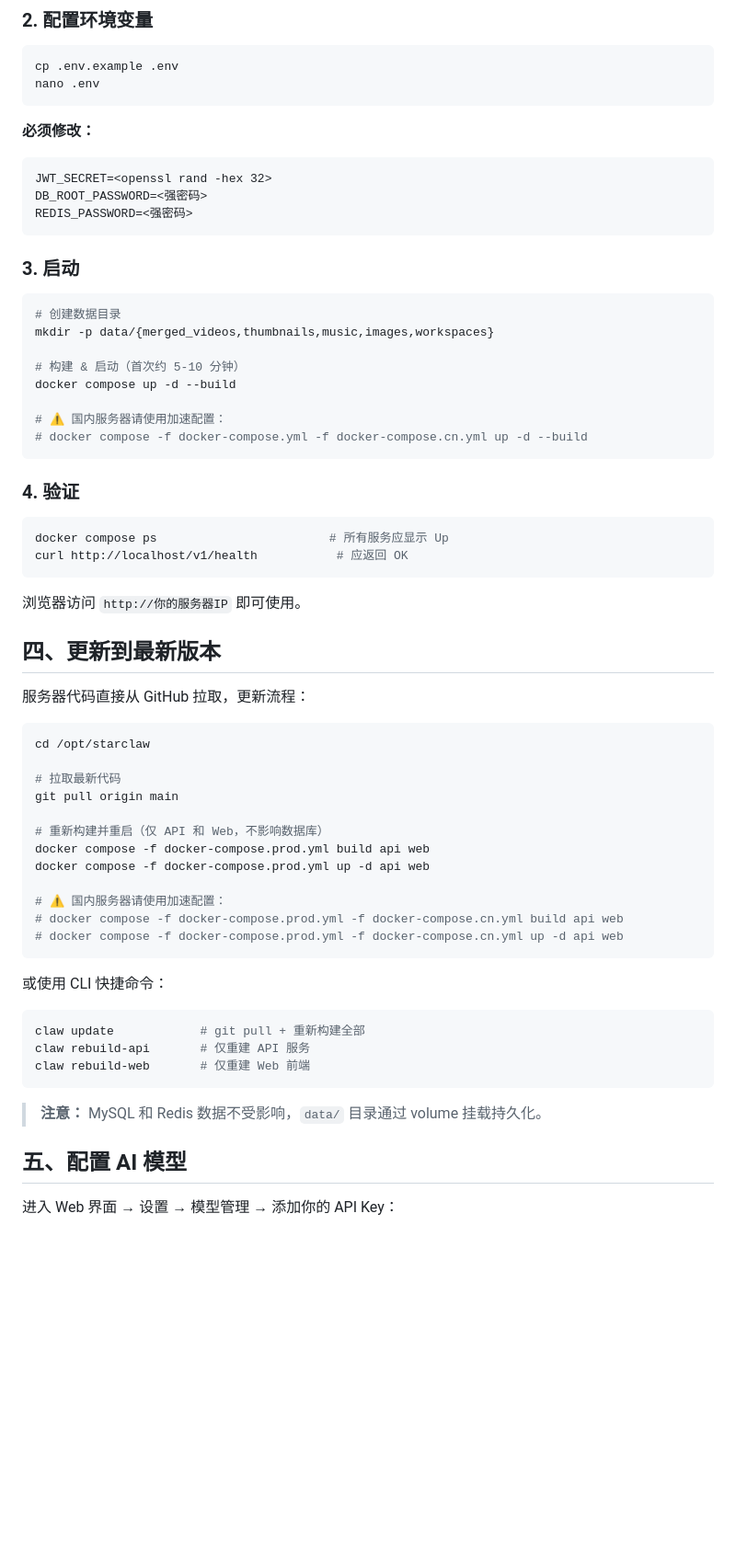
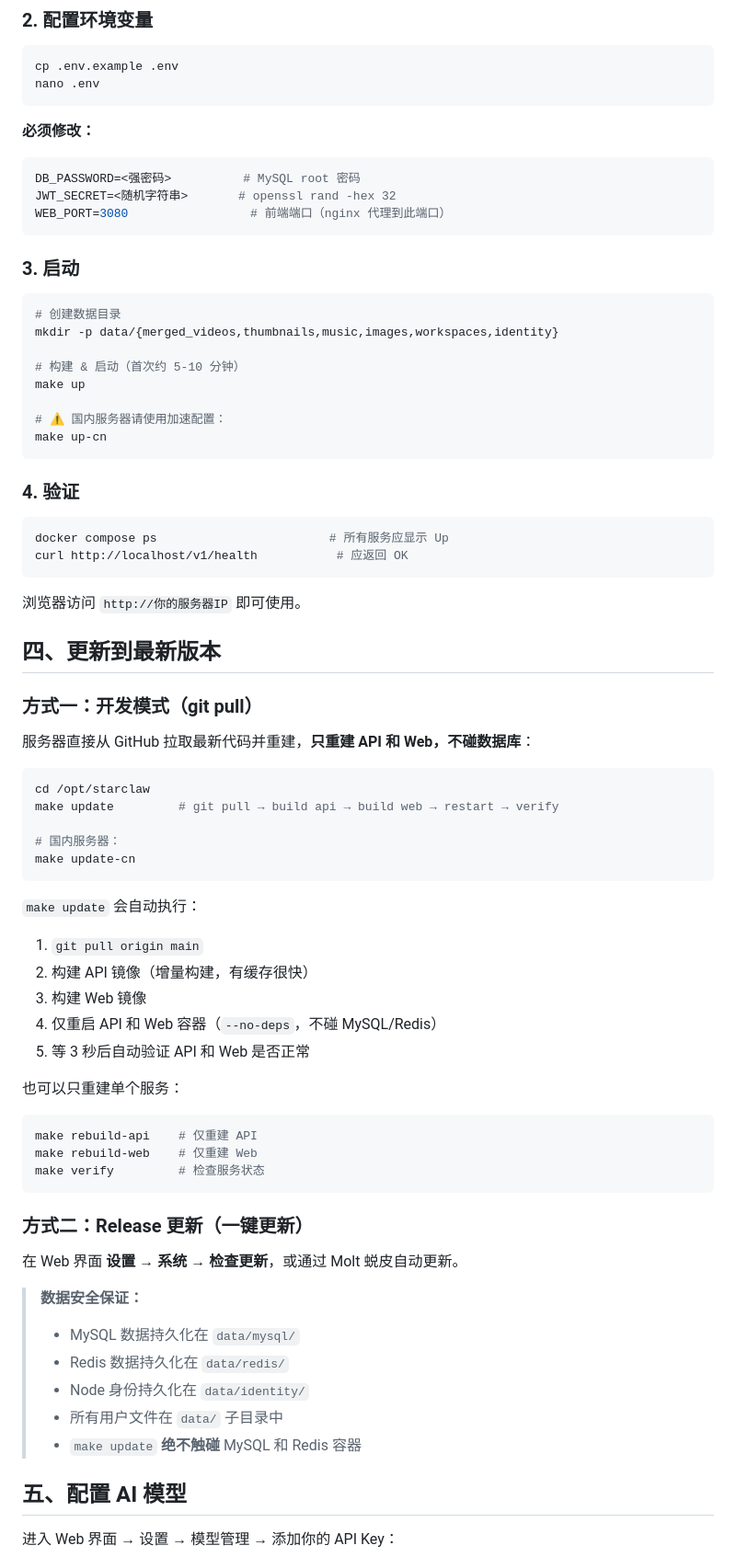
Before and after one commit to yinhe/starclaw, a Markdown page: docs/DEPLOY.md, the part around the change. Shown at 92% size. Rendered like a GitHub page; blank space fills up the shorter version.

Commit message:
docs: update DEPLOY.md with stable update workflows, fix env var names

````diff
--- a/docs/DEPLOY.md
+++ b/docs/DEPLOY.md
@@ -56,23 +56,23 @@ nano .env
 ```
 
 **必须修改：**
-```
-JWT_SECRET=<openssl rand -hex 32>
-DB_ROOT_PASSWORD=<强密码>
-REDIS_PASSWORD=<强密码>
+```bash
+DB_PASSWORD=<强密码>          # MySQL root 密码
+JWT_SECRET=<随机字符串>       # openssl rand -hex 32
+WEB_PORT=3080                 # 前端端口（nginx 代理到此端口）
 ```
 
 ### 3. 启动
 
 ```bash
 # 创建数据目录
-mkdir -p data/{merged_videos,thumbnails,music,images,workspaces}
+mkdir -p data/{merged_videos,thumbnails,music,images,workspaces,identity}
 
 # 构建 & 启动（首次约 5-10 分钟）
-docker compose up -d --build
+make up
 
 # ⚠️ 国内服务器请使用加速配置：
-# docker compose -f docker-compose.yml -f docker-compose.cn.yml up -d --build
+make up-cn
 ```
 
 ### 4. 验证
@@ -86,31 +86,42 @@ curl http://localhost/v1/health           # 应返回 OK
 
 ## 四、更新到最新版本
 
-服务器代码直接从 GitHub 拉取，更新流程：
+### 方式一：开发模式（git pull）
+
+服务器直接从 GitHub 拉取最新代码并重建，**只重建 API 和 Web，不碰数据库**：
 
 ```bash
 cd /opt/starclaw
+make update         # git pull → build api → build web → restart → verify
 
-# 拉取最新代码
-git pull origin main
-
-# 重新构建并重启（仅 API 和 Web，不影响数据库）
-docker compose -f docker-compose.prod.yml build api web
-docker compose -f docker-compose.prod.yml up -d api web
-
-# ⚠️ 国内服务器请使用加速配置：
-# docker compose -f docker-compose.prod.yml -f docker-compose.cn.yml build api web
-# docker compose -f docker-compose.prod.yml -f docker-compose.cn.yml up -d api web
+# 国内服务器：
+make update-cn
 ```
 
-或使用 CLI 快捷命令：
+`make update` 会自动执行：
+1. `git pull origin main`
+2. 构建 API 镜像（增量构建，有缓存很快）
+3. 构建 Web 镜像
+4. 仅重启 API 和 Web 容器（`--no-deps`，不碰 MySQL/Redis）
+5. 等 3 秒后自动验证 API 和 Web 是否正常
+
+也可以只重建单个服务：
 ```bash
-claw update            # git pull + 重新构建全部
-claw rebuild-api       # 仅重建 API 服务
-claw rebuild-web       # 仅重建 Web 前端
+make rebuild-api    # 仅重建 API
+make rebuild-web    # 仅重建 Web
+make verify         # 检查服务状态
 ```
 
-> **注意：** MySQL 和 Redis 数据不受影响，`data/` 目录通过 volume 挂载持久化。
+### 方式二：Release 更新（一键更新）
+
+在 Web 界面 **设置 → 系统 → 检查更新**，或通过 Molt 蜕皮自动更新。
+
+> **数据安全保证：**
+> - MySQL 数据持久化在 `data/mysql/`
+> - Redis 数据持久化在 `data/redis/`
+> - Node 身份持久化在 `data/identity/`
+> - 所有用户文件在 `data/` 子目录中
+> - `make update` **绝不触碰** MySQL 和 Redis 容器
 
 ## 五、配置 AI 模型
 
````
